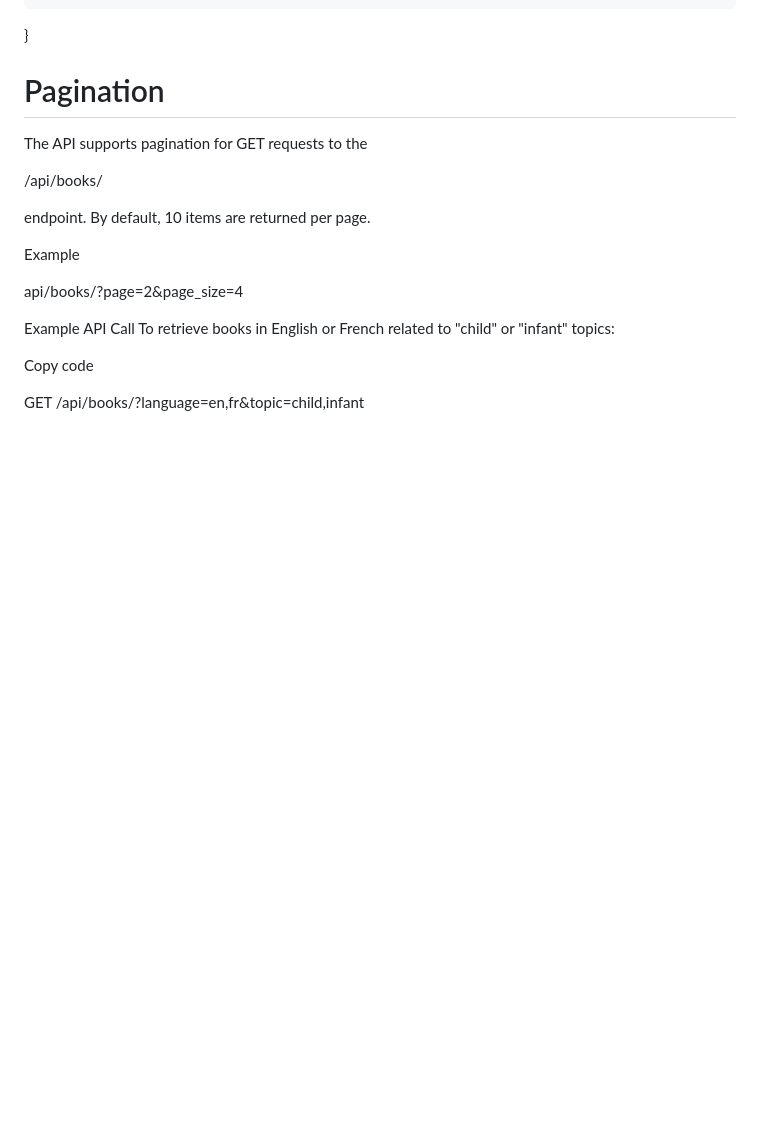
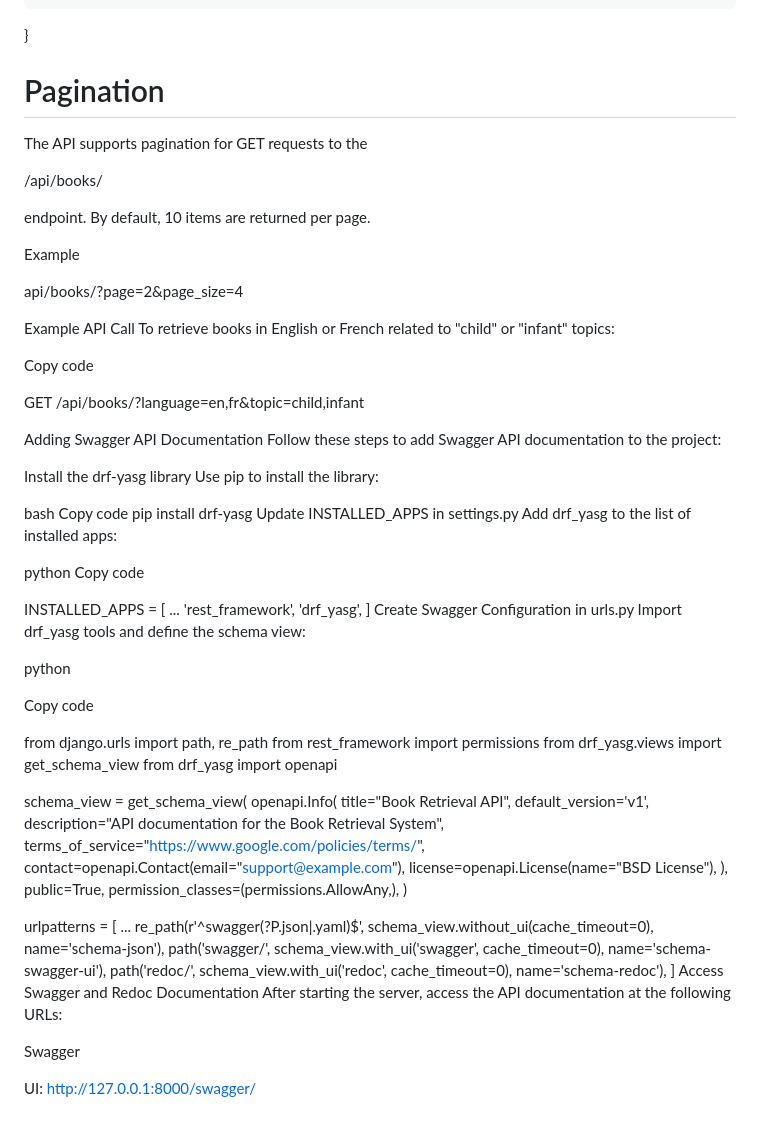
Before and after one commit to Nimapatel1234/books_api, a Markdown page: README.md, the part around the change. Rendered like a GitHub page; blank space fills up the shorter version.

```diff
--- a/README.md
+++ b/README.md
@@ -186,3 +186,62 @@ Copy code
 
 
 GET /api/books/?language=en,fr&topic=child,infant
+
+Adding Swagger API Documentation
+Follow these steps to add Swagger API documentation to the project:
+
+Install the drf-yasg library
+Use pip to install the library:
+
+bash
+Copy code
+pip install drf-yasg
+Update INSTALLED_APPS in settings.py
+Add drf_yasg to the list of installed apps:
+
+python
+Copy code
+
+ INSTALLED_APPS = [
+    ...
+    'rest_framework',
+    'drf_yasg',
+]
+Create Swagger Configuration in urls.py
+Import drf_yasg tools and define the schema view:
+
+python
+
+Copy code
+
+
+from django.urls import path, re_path
+from rest_framework import permissions
+from drf_yasg.views import get_schema_view
+from drf_yasg import openapi
+
+schema_view = get_schema_view(
+    openapi.Info(
+        title="Book Retrieval API",
+        default_version='v1',
+        description="API documentation for the Book Retrieval System",
+        terms_of_service="https://www.google.com/policies/terms/",
+        contact=openapi.Contact(email="support@example.com"),
+        license=openapi.License(name="BSD License"),
+    ),
+    public=True,
+    permission_classes=(permissions.AllowAny,),
+)
+
+urlpatterns = [
+    ...
+    re_path(r'^swagger(?P<format>\.json|\.yaml)$', schema_view.without_ui(cache_timeout=0), name='schema-json'),
+    path('swagger/', schema_view.with_ui('swagger', cache_timeout=0), name='schema-swagger-ui'),
+    path('redoc/', schema_view.with_ui('redoc', cache_timeout=0), name='schema-redoc'),
+]
+Access Swagger and Redoc Documentation
+After starting the server, access the API documentation at the following URLs:
+
+Swagger
+
+UI: http://127.0.0.1:8000/swagger/
```
